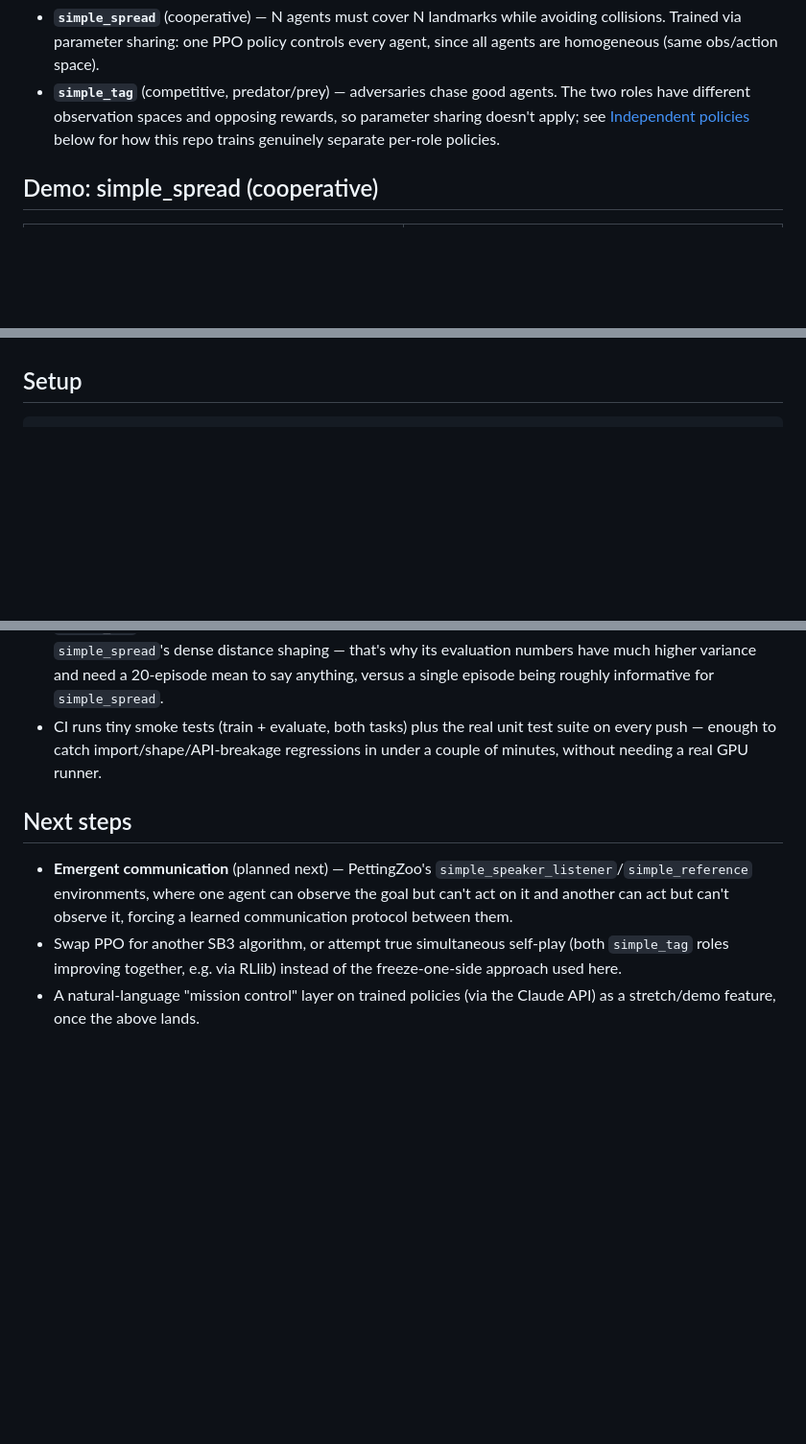
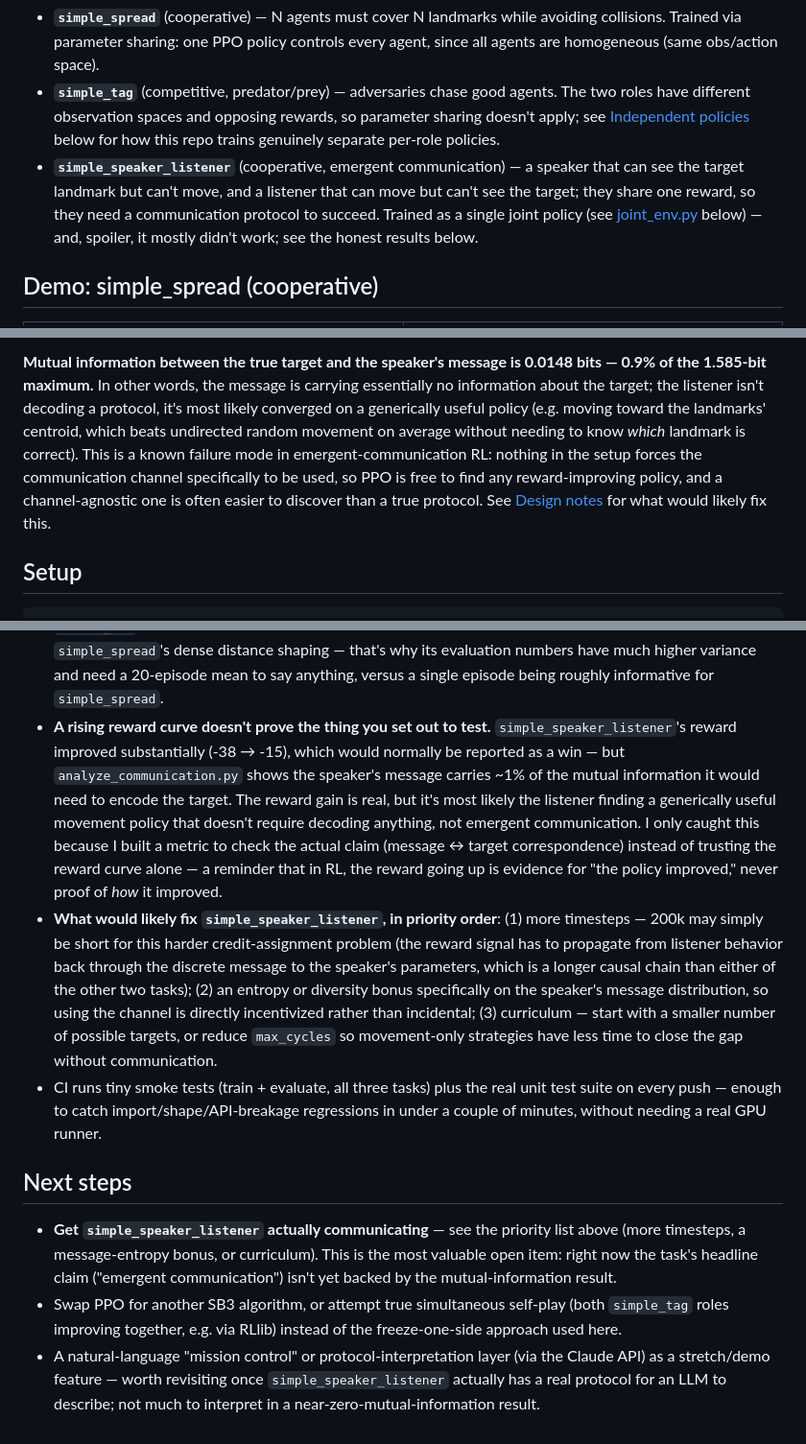
Before and after one commit to ara-5/multi-agent-system, a Markdown page: README.md, 3 parts joined by grey strips. Shown at 96% size. Drawn GitHub-style; blank space fills up the shorter version.

```diff
--- a/README.md
+++ b/README.md
@@ -19,6 +19,12 @@ rules.
   The two roles have different observation spaces and opposing rewards, so
   parameter sharing doesn't apply; see [Independent policies](#independent-policies-simple_tag)
   below for how this repo trains genuinely separate per-role policies.
+- **`simple_speaker_listener`** (cooperative, emergent communication) — a speaker
+  that can see the target landmark but can't move, and a listener that can move
+  but can't see the target; they share one reward, so they need a communication
+  protocol to succeed. Trained as a single joint policy (see
+  [joint_env.py](#emergent-communication-simple_speaker_listener) below) — and,
+  spoiler, it mostly didn't work; see the honest results below.
 
 ## Demo: simple_spread (cooperative)
 
@@ -60,3 +81,14 @@ that's why the table reports 20-episode means rather than a single run.
+**Mutual information between the true target and the speaker's message is 0.0148
+bits — 0.9% of the 1.585-bit maximum.** In other words, the message is carrying
+essentially no information about the target; the listener isn't decoding a
+protocol, it's most likely converged on a generically useful policy (e.g. moving
+toward the landmarks' centroid, which beats undirected random movement on
+average without needing to know *which* landmark is correct). This is a known
+failure mode in emergent-communication RL: nothing in the setup forces the
+communication channel specifically to be used, so PPO is free to find any
+reward-improving policy, and a channel-agnostic one is often easier to discover
+than a true protocol. See [Design notes](#emergent-communication-design-notes)
+for what would likely fix this.
 
 ## Setup
 
@@ -175,18 +234,40 @@ timestep counts, real environments) rather than trying to assert on outcomes.
   why its evaluation numbers have much higher variance and need a 20-episode mean
   to say anything, versus a single episode being roughly informative for
   `simple_spread`.
-- CI runs tiny smoke tests (train + evaluate, both tasks) plus the real unit
-  test suite on every push — enough to catch import/shape/API-breakage
+- **A rising reward curve doesn't prove the thing you set out to test.**
+  `simple_speaker_listener`'s reward improved substantially (-38 → -15), which
+  would normally be reported as a win — but `analyze_communication.py` shows the
+  speaker's message carries ~1% of the mutual information it would need to encode
+  the target. The reward gain is real, but it's most likely the listener finding
+  a generically useful movement policy that doesn't require decoding anything,
+  not emergent communication. I only caught this because I built a metric to
+  check the actual claim (message ↔ target correspondence) instead of trusting
+  the reward curve alone — a reminder that in RL, the reward going up is
+  evidence for "the policy improved," never proof of *how* it improved.
+- **What would likely fix `simple_speaker_listener`, in priority order**: (1)
+  more timesteps — 200k may simply be short for this harder credit-assignment
+  problem (the reward signal has to propagate from listener behavior back
+  through the discrete message to the speaker's parameters, which is a longer
+  causal chain than either of the other two tasks); (2) an entropy or
+  diversity bonus specifically on the speaker's message distribution, so
+  using the channel is directly incentivized rather than incidental; (3)
+  curriculum — start with a smaller number of possible targets, or reduce
+  `max_cycles` so movement-only strategies have less time to close the gap
+  without communication.
+- CI runs tiny smoke tests (train + evaluate, all three tasks) plus the real
+  unit test suite on every push — enough to catch import/shape/API-breakage
   regressions in under a couple of minutes, without needing a real GPU runner.
 
 ## Next steps
 
-- **Emergent communication** (planned next) — PettingZoo's
-  `simple_speaker_listener`/`simple_reference` environments, where one agent
-  can observe the goal but can't act on it and another can act but can't
-  observe it, forcing a learned communication protocol between them.
+- **Get `simple_speaker_listener` actually communicating** — see the priority
+  list above (more timesteps, a message-entropy bonus, or curriculum). This is
+  the most valuable open item: right now the task's headline claim
+  ("emergent communication") isn't yet backed by the mutual-information result.
 - Swap PPO for another SB3 algorithm, or attempt true simultaneous self-play
   (both `simple_tag` roles improving together, e.g. via RLlib) instead of the
   freeze-one-side approach used here.
-- A natural-language "mission control" layer on trained policies (via the
-  Claude API) as a stretch/demo feature, once the above lands.
+- A natural-language "mission control" or protocol-interpretation layer (via
+  the Claude API) as a stretch/demo feature — worth revisiting once
+  `simple_speaker_listener` actually has a real protocol for an LLM to
+  describe; not much to interpret in a near-zero-mutual-information result.
```
Also changed, not shown: other parts of README.md (+48 -6 lines), assets/comm_confusion_matrix.png (added), assets/comm_reward_curve.png (added), assets/demo_comm.gif (added), assets/demo_comm_random.gif (added), 8 other files.
